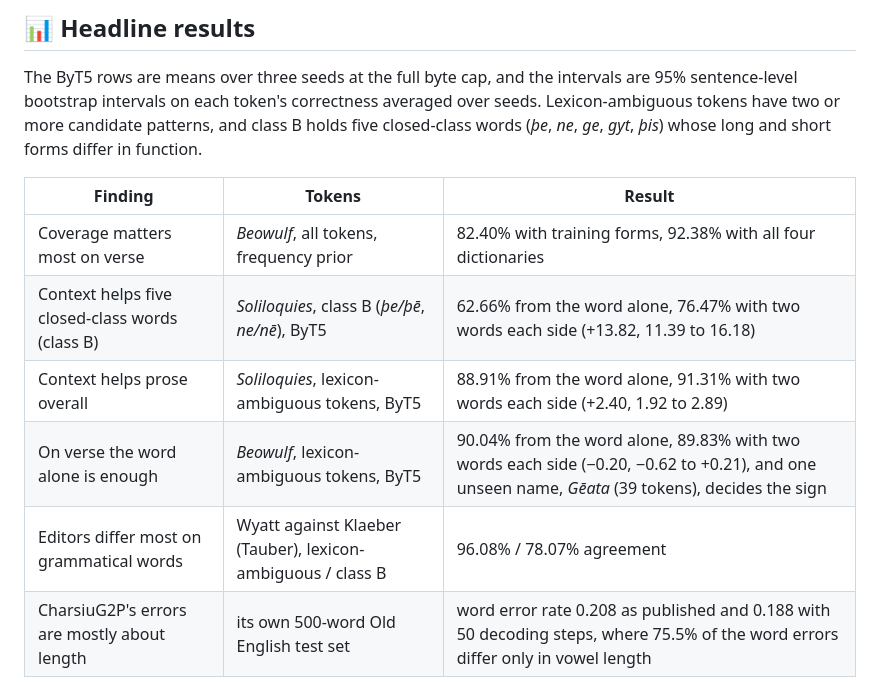
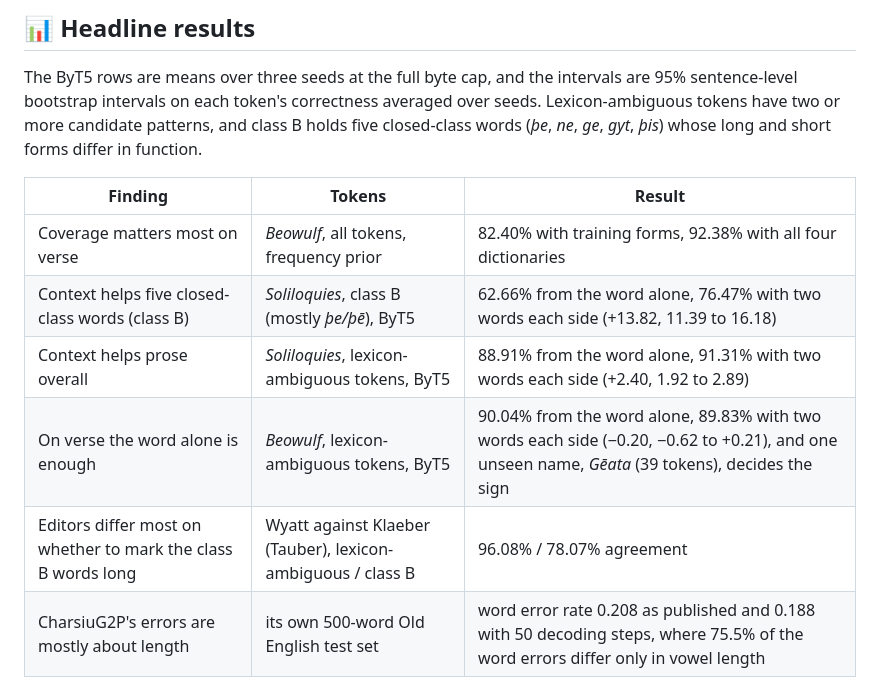
Before and after one commit to Ace3Z/coverage-context-convention, a Markdown page: README.md, the part around the change. GitHub-like rendering.

Commit message:
docs: describe class B in the README as the report does

```diff
--- a/README.md
+++ b/README.md
@@ -90,16 +90,16 @@ how far editors agree. `bash run_all.sh` reproduces every number and table in th
 ## 📊 Headline results
 
 The ByT5 rows are means over three seeds at the full byte cap, and the intervals are 95% sentence-level bootstrap
-intervals on each token's correctness averaged over seeds. Lexicon-ambiguous tokens have two or more candidate patterns, and class B holds five closed-class
-words (*þe*, *ne*, *ge*, *gyt*, *þis*) whose long and short forms differ in function.
+intervals on each token's correctness averaged over seeds. Lexicon-ambiguous tokens have two or more candidate
+patterns, and class B holds five closed-class words (*þe*, *ne*, *ge*, *gyt*, *þis*) whose long and short forms differ in function.
 
 | Finding | Tokens | Result |
 |---|---|---|
 | Coverage matters most on verse | *Beowulf*, all tokens, frequency prior | 82.40% with training forms, 92.38% with all four dictionaries |
-| Context helps five closed-class words (class B) | *Soliloquies*, class B (*þe/þē*, *ne/nē*), ByT5 | 62.66% from the word alone, 76.47% with two words each side (+13.82, 11.39 to 16.18) |
+| Context helps five closed-class words (class B) | *Soliloquies*, class B (mostly *þe/þē*), ByT5 | 62.66% from the word alone, 76.47% with two words each side (+13.82, 11.39 to 16.18) |
 | Context helps prose overall | *Soliloquies*, lexicon-ambiguous tokens, ByT5 | 88.91% from the word alone, 91.31% with two words each side (+2.40, 1.92 to 2.89) |
 | On verse the word alone is enough | *Beowulf*, lexicon-ambiguous tokens, ByT5 | 90.04% from the word alone, 89.83% with two words each side (−0.20, −0.62 to +0.21), and one unseen name, *Gēata* (39 tokens), decides the sign |
-| Editors differ most on grammatical words | Wyatt against Klaeber (Tauber), lexicon-ambiguous / class B | 96.08% / 78.07% agreement |
+| Editors differ most on whether to mark the class B words long | Wyatt against Klaeber (Tauber), lexicon-ambiguous / class B | 96.08% / 78.07% agreement |
 | CharsiuG2P's errors are mostly about length | its own 500-word Old English test set | word error rate 0.208 as published and 0.188 with 50 decoding steps, where 75.5% of the word errors differ only in vowel length |
 
 An LLM, Claude Opus 5.5 (model id `claude-opus-5-5`), made the 560 labels. Two separate runs of it labelled the
```
